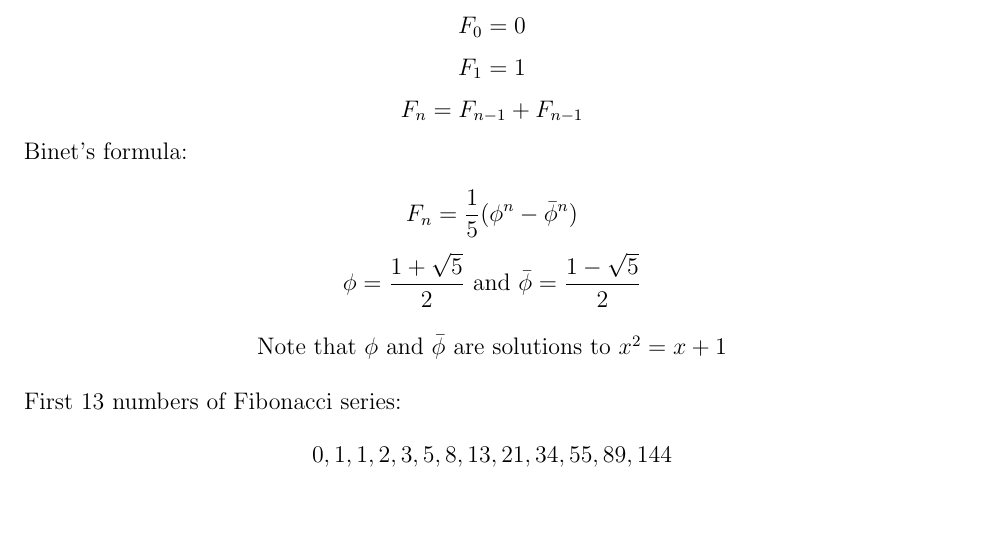
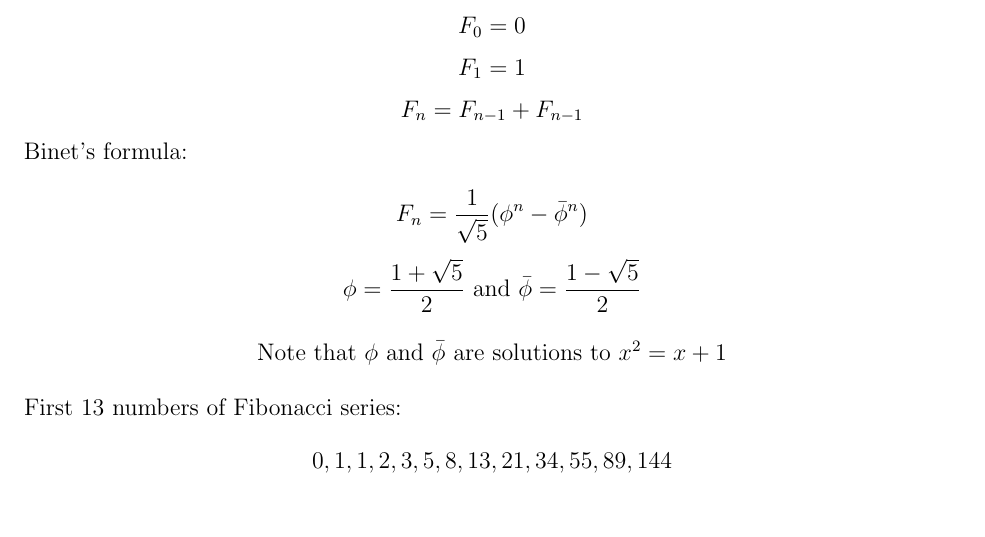
Before and after one commit to nvergel/Math55Review, a LaTeX document (combinatorics.tex): part of page 2 of 3, cut so that both start at the same text. Compiled offline with pdfLaTeX.

Commit message:
fixed fibonnaccii eequation

```diff
--- a/combinatorics.tex
+++ b/combinatorics.tex
@@ -50,7 +50,7 @@
 
 \noindent Binet's formula:
 
-\[F_n = \frac 15 (\phi^n - \bar{\phi}^n)\]
+\[F_n = \frac 1{\sqrt{5}} (\phi^n - \bar{\phi}^n)\]
 \[\phi = \frac{1+\sqrt{5}}2 \text{ and } \bar{\phi} = \frac{1-\sqrt{5}}2\]
 
 \begin{center}  Note that $\phi$ and $\bar{\phi}$ are solutions to $x^2 = x + 1$ \end{center}
```
Also changed, not shown: combinatorics.pdf.
